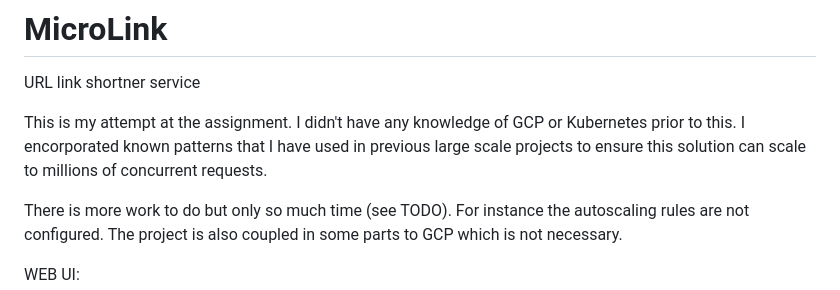
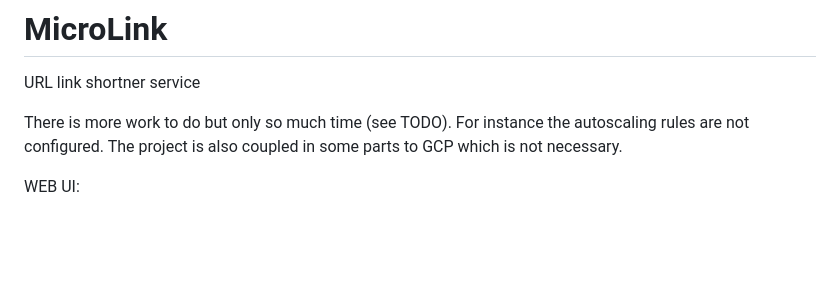
Before and after one commit to Tom-xyz/MicroLink, a Markdown page: README.md, the part around the change. GitHub-like rendering; blank space fills up the shorter version.

```diff
--- a/README.md
+++ b/README.md
@@ -1,7 +1,5 @@
 # MicroLink
 URL link shortner service
-
-This is my attempt at the assignment. I didn't have any knowledge of GCP or Kubernetes prior to this. I encorporated known patterns that I have used in previous large scale projects to ensure this solution can scale to millions of concurrent requests.
 
 There is more work to do but only so much time (see TODO). For instance the autoscaling rules are not configured. The project is also coupled in some parts to GCP which is not necessary.
 
```
